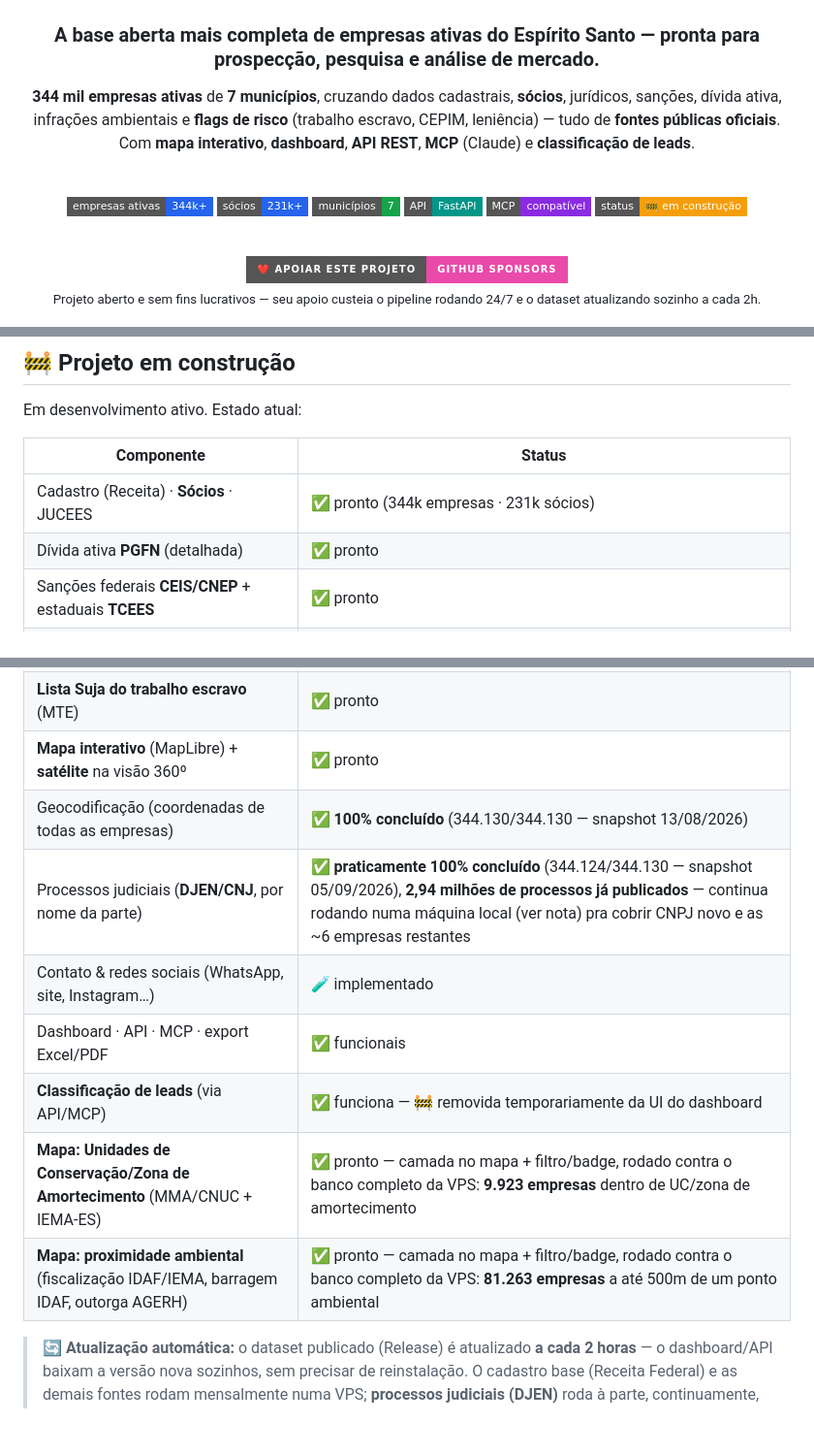
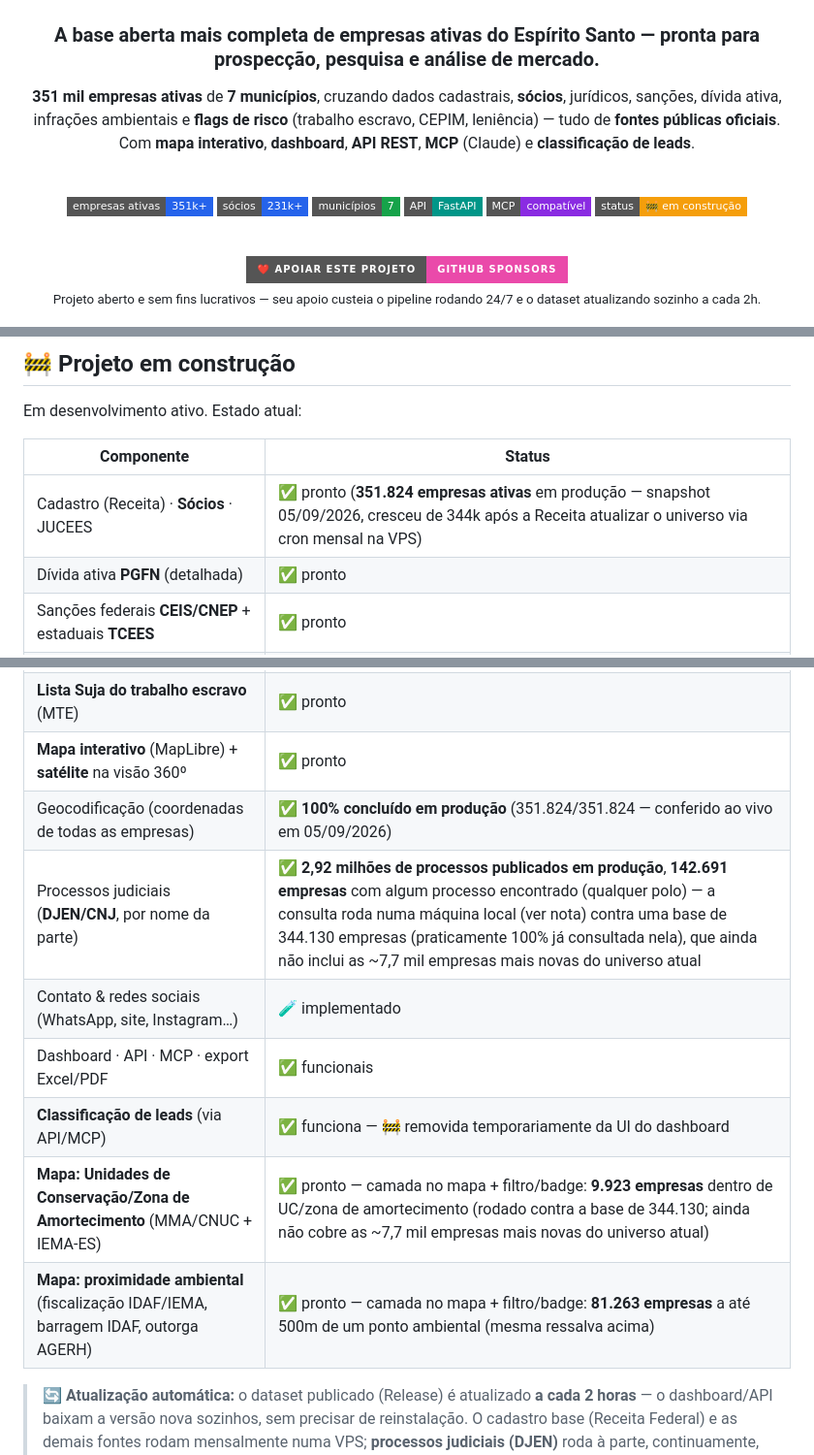
Before and after one commit to brunokobi/projeto_grande_vitoria_empresas, a Markdown page: README.md, 3 parts joined by grey strips. Shown at 97% size. Drawn GitHub-style; badges without logos; blank space fills up the shorter version.

Commit message:
README: atualiza números conforme produção real (351.824 empresas, não mais 344.130 -- Receita atualizou o universo via cron mensal)
- Total de empresas: 344k -> 351.824 (confirmado ao vivo via /estatisticas e /mapa)
- Geocodificação: 100% conferido contra o total novo (351.824/351.824)
- DJEN: reformulado pra não confundir 'consultadas' com 'encontradas' --
  2,92 milhões de processos publicados, 142.691 empresas com algum
  processo (qualquer polo) em produção; a consulta em si roda contra uma
  base de 344.130 (praticamente 100% coberta nela), ainda sem as ~7,7 mil
  empresas mais novas do universo atual
- UC/Ambiental: ressalva de que os números (9.923/81.263) também são
  contra a base de 344.130, mesma limitação do DJEN

```diff
--- a/README.md
+++ b/README.md
@@ -4,11 +4,11 @@
 
 ### A base aberta mais completa de empresas ativas do Espírito Santo — pronta para prospecção, pesquisa e análise de mercado.
 
-**344 mil empresas ativas** de **7 municípios**, cruzando dados cadastrais, **sócios**, jurídicos, sanções, dívida ativa, infrações ambientais e **flags de risco** (trabalho escravo, CEPIM, leniência) — tudo de **fontes públicas oficiais**. Com **mapa interativo**, **dashboard**, **API REST**, **MCP** (Claude) e **classificação de leads**.
+**351 mil empresas ativas** de **7 municípios**, cruzando dados cadastrais, **sócios**, jurídicos, sanções, dívida ativa, infrações ambientais e **flags de risco** (trabalho escravo, CEPIM, leniência) — tudo de **fontes públicas oficiais**. Com **mapa interativo**, **dashboard**, **API REST**, **MCP** (Claude) e **classificação de leads**.
 
 <br>
 
-[![Empresas](https://img.shields.io/badge/empresas%20ativas-344k%2B-2563eb?style=flat-square)](#)
+[![Empresas](https://img.shields.io/badge/empresas%20ativas-351k%2B-2563eb?style=flat-square)](#)
 [![Sócios](https://img.shields.io/badge/s%C3%B3cios-231k%2B-2563eb?style=flat-square)](#)
 [![Municípios](https://img.shields.io/badge/munic%C3%ADpios-7-16a34a?style=flat-square)](#)
 [![API](https://img.shields.io/badge/API-FastAPI-009688?style=flat-square&logo=fastapi&logoColor=white)](#-consumir-o-dataset)
@@ -93,20 +93,20 @@ Em desenvolvimento ativo. Estado atual:
 
 | Componente | Status |
 |---|---|
-| Cadastro (Receita) · **Sócios** · JUCEES | ✅ pronto (344k empresas · 231k sócios) |
+| Cadastro (Receita) · **Sócios** · JUCEES | ✅ pronto (**351.824 empresas ativas** em produção — snapshot 05/09/2026, cresceu de 344k após a Receita atualizar o universo via cron mensal na VPS) |
 | Dívida ativa **PGFN** (detalhada) | ✅ pronto |
 | Sanções federais **CEIS/CNEP** + estaduais **TCEES** | ✅ pronto |
 | Infrações **IBAMA** (detalhadas) | ✅ pronto |
 | **CEPIM** (impedidas de verba federal) · **Acordos de Leniência** (CGU) | ✅ pronto |
 | **Lista Suja do trabalho escravo** (MTE) | ✅ pronto |
 | **Mapa interativo** (MapLibre) + **satélite** na visão 360º | ✅ pronto |
-| Geocodificação (coordenadas de todas as empresas) | ✅ **100% concluído** (344.130/344.130 — snapshot 13/08/2026) |
-| Processos judiciais (**DJEN/CNJ**, por nome da parte) | ✅ **praticamente 100% concluído** (344.124/344.130 — snapshot 05/09/2026), **2,94 milhões de processos já publicados** — continua rodando numa máquina local (ver nota) pra cobrir CNPJ novo e as ~6 empresas restantes |
+| Geocodificação (coordenadas de todas as empresas) | ✅ **100% concluído em produção** (351.824/351.824 — conferido ao vivo em 05/09/2026) |
+| Processos judiciais (**DJEN/CNJ**, por nome da parte) | ✅ **2,92 milhões de processos publicados em produção**, **142.691 empresas** com algum processo encontrado (qualquer polo) — a consulta roda numa máquina local (ver nota) contra uma base de 344.130 empresas (praticamente 100% já consultada nela), que ainda não inclui as ~7,7 mil empresas mais novas do universo atual |
 | Contato & redes sociais (WhatsApp, site, Instagram…) | 🧪 implementado |
 | Dashboard · API · MCP · export Excel/PDF | ✅ funcionais |
 | **Classificação de leads** (via API/MCP) | ✅ funciona — 🚧 removida temporariamente da UI do dashboard |
-| **Mapa: Unidades de Conservação/Zona de Amortecimento** (MMA/CNUC + IEMA-ES) | ✅ pronto — camada no mapa + filtro/badge, rodado contra o banco completo da VPS: **9.923 empresas** dentro de UC/zona de amortecimento |
-| **Mapa: proximidade ambiental** (fiscalização IDAF/IEMA, barragem IDAF, outorga AGERH) | ✅ pronto — camada no mapa + filtro/badge, rodado contra o banco completo da VPS: **81.263 empresas** a até 500m de um ponto ambiental |
+| **Mapa: Unidades de Conservação/Zona de Amortecimento** (MMA/CNUC + IEMA-ES) | ✅ pronto — camada no mapa + filtro/badge: **9.923 empresas** dentro de UC/zona de amortecimento (rodado contra a base de 344.130; ainda não cobre as ~7,7 mil empresas mais novas do universo atual) |
+| **Mapa: proximidade ambiental** (fiscalização IDAF/IEMA, barragem IDAF, outorga AGERH) | ✅ pronto — camada no mapa + filtro/badge: **81.263 empresas** a até 500m de um ponto ambiental (mesma ressalva acima) |
 
 > 🔄 **Atualização automática:** o dataset publicado (Release) é atualizado
 > **a cada 2 horas** — o dashboard/API baixam a versão nova sozinhos, sem
```
